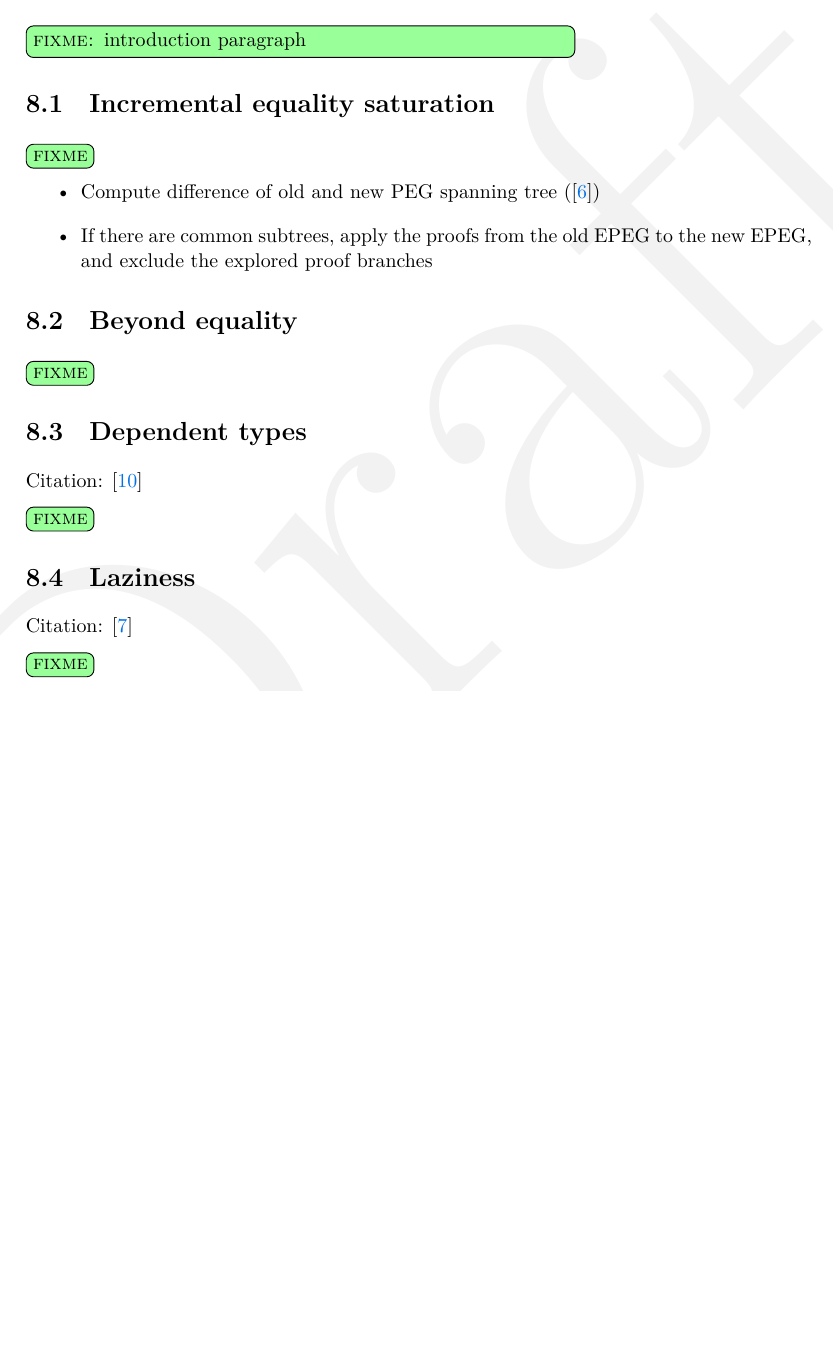
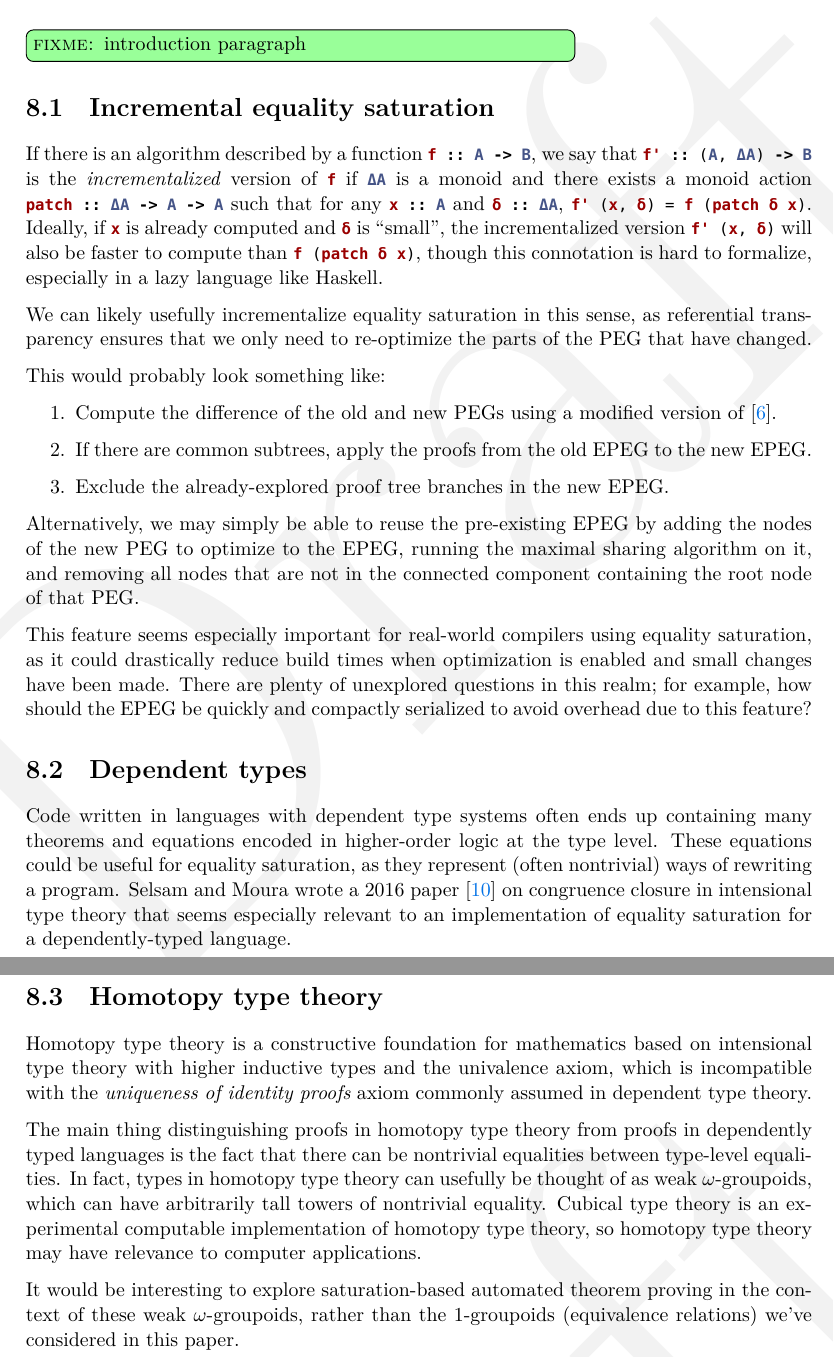
Before and after one commit to taktoa/eqsat, a LaTeX thesis (thesis/src/Thesis.tex): part of page 20 of 22 before the commit and two parts of pages 19 and 20 of 22 after it, the two joined at a grey line, cut so that both start at the same text, the shorter picture padded with empty space. Compiled offline with XeLaTeX.

Commit message:
Save changes to thesis

```diff
--- a/thesis/src/Thesis.tex
+++ b/thesis/src/Thesis.tex
@@ -229,6 +246,8 @@
 
 \DeclareMathOperator{\image}{im}
 \DeclareMathOperator{\domain}{dom}
+
+\providecommand{\tightlist}{\setlength{\itemsep}{3pt}\setlength{\parskip}{0pt}}
 
 \newcommand{\aside}[1]{\hfill{} ({#1})}
 \newcommand{\forceNewLine}[0]{{\hspace{1em}\newline{}}}
@@ -868,31 +899,87 @@ Citation: \cite{asperti-1998}
 \section{Incremental equality saturation}
 \label{sec:incremental-eqsat}
 
-\sfixme{}
+If there is an algorithm described by a function \haskell{f :: A -> B}, we say
+that \haskell{f' :: (A, ΔA) -> B} is the \textit{incrementalized} version of
+\haskell{f} if \haskell{ΔA} is a monoid and there exists a monoid action
+\haskell{patch :: ΔA -> A -> A} such that for any \haskell{x :: A} and
+\haskell{δ :: ΔA},
+\texttt{\haskell{f'} (\haskell{x}, \haskell{δ}) = \haskell{f} (\haskell{patch} \haskell{δ} \haskell{x})}.
+Ideally, if \haskell{x} is already computed and \haskell{δ} is ``small'', the
+incrementalized version \texttt{\haskell{f'} (\haskell{x}, \haskell{δ})} will
+also be faster to compute than
+\texttt{\haskell{f} (\haskell{patch} \haskell{δ} \haskell{x})},
+though this connotation is hard to formalize, especially in a
+lazy language like Haskell.
 
-\begin{easylist}[itemize]
-@ Compute difference of old and new PEG spanning tree (\cite{lempsink-2009})
-@ If there are common subtrees, apply the proofs from the old EPEG to the new EPEG, and exclude the explored proof branches
-\end{easylist}
+We can likely usefully incrementalize equality saturation in this sense, as
+referential transparency ensures that we only need to re-optimize the parts of
+the PEG that have changed.
 
-\section{Beyond equality}
-\label{sec:beyond-equality}
+This would probably look something like:
 
-\sfixme{}
+\begin{enumerate}
+\item {%
+  Compute the difference of the old and new PEGs using
+  a modified version of \cite{lempsink-2009}.
+}
+\item {%
+  If there are common subtrees, apply the proofs from the old EPEG
+  to the new EPEG.
+}
+\item {%
+  Exclude the already-explored proof tree branches in the new EPEG.
+}
+\end{enumerate}
+
+Alternatively, we may simply be able to reuse the pre-existing EPEG by adding
+the nodes of the new PEG to optimize to the EPEG, running the maximal sharing
+algorithm on it, and removing all nodes that are not in the connected component
+containing the root node of that PEG.
+
+This feature seems especially important for real-world compilers using equality
+saturation, as it could drastically reduce build times when optimization is
+enabled and small changes have been made. There are plenty of unexplored
+questions in this realm; for example, how should the EPEG be quickly and
+compactly serialized to avoid overhead due to this feature?
 
 \section{Dependent types}
 \label{sec:dependent-types}
 
-Citation: \cite{selsam-2017}
+Code written in languages with dependent type systems often ends up containing
+many theorems and equations encoded in higher-order logic at the type level.
+These equations could be useful for equality saturation, as they represent
+(often nontrivial) ways of rewriting a program. Selsam and Moura wrote a 2016
+paper \cite{selsam-2017} on congruence closure in intensional type theory that
+seems especially relevant to an implementation of equality saturation for a
+dependently-typed language.
 
-\sfixme{}
+\section{Homotopy type theory}
+\label{sec:hott}
 
-\section{Laziness}
-\label{sec:laziness}
+Homotopy type theory is a constructive foundation for mathematics based on
+intensional type theory with higher inductive types and the univalence axiom,
+which is incompatible with the \textit{uniqueness of identity proofs} axiom
+commonly assumed in dependent type theory.
 
-Citation: \cite{okasaki-1998}
+The main thing distinguishing proofs in homotopy type theory from proofs in
+dependently typed languages is the fact that there can be nontrivial equalities
+between type-level equalities. In fact, types in homotopy type theory can
+usefully be thought of as weak $\omega$-groupoids, which can have arbitrarily
+tall towers of nontrivial equality. Cubical type theory is an experimental
+computable implementation of homotopy type theory, so homotopy type theory may
+have relevance to computer applications.
 
-\sfixme{}
+It would be interesting to explore saturation-based automated theorem proving
+in the context of these weak $\omega$-groupoids, rather than the $1$-groupoids
+(equivalence relations) we've considered in this paper.
+
+% \section{Laziness}
+% \label{sec:laziness}
+%
+% Citation: \cite{okasaki-1998}
+%
+% \sfixme{}
 
 %%%%%%%%%%%%%%%%%%%%%%%%%%%%%%%%%%%%%%%%%%%%%%%%%%%%%%%%%%%%%%%%%%%%%%%%%%%%%%%%
 
```
Also changed, not shown: thesis/src/Thesis.tex (125 more changed lines).
